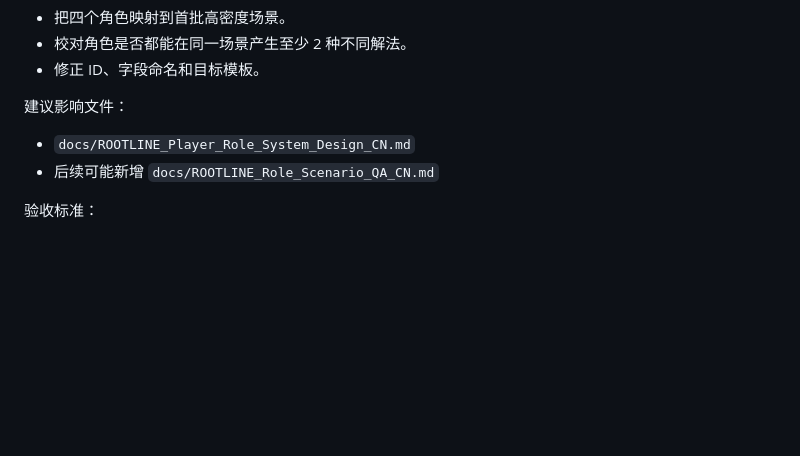
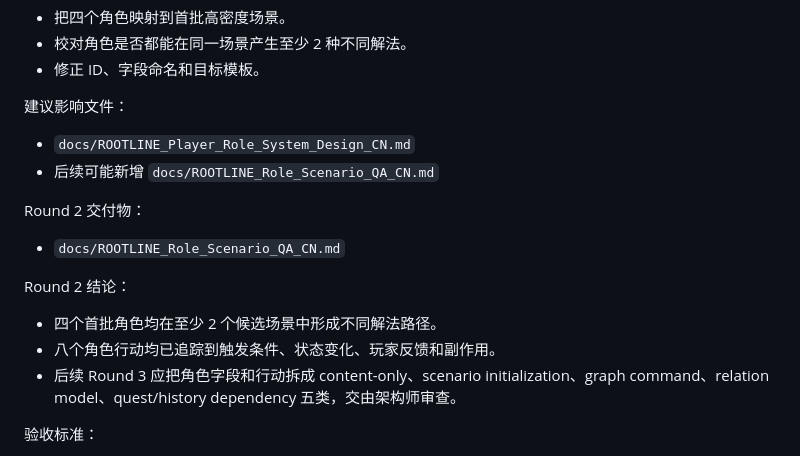
Before and after one commit to onovich/Rootline, a Markdown page: docs/ROOTLINE_Player_Role_System_Design_CN.md, the part around the change. Drawn GitHub-style; blank space fills up the shorter version.

Commit message:
Map player roles to scenarios

```diff
--- a/docs/ROOTLINE_Player_Role_System_Design_CN.md
+++ b/docs/ROOTLINE_Player_Role_System_Design_CN.md
@@ -629,6 +629,16 @@ Goal 2 建议 3 轮完成；本文件完成 Round 1 首版。
 - `docs/ROOTLINE_Player_Role_System_Design_CN.md`
 - 后续可能新增 `docs/ROOTLINE_Role_Scenario_QA_CN.md`
 
+Round 2 交付物：
+
+- `docs/ROOTLINE_Role_Scenario_QA_CN.md`
+
+Round 2 结论：
+
+- 四个首批角色均在至少 2 个候选场景中形成不同解法路径。
+- 八个角色行动均已追踪到触发条件、状态变化、玩家反馈和副作用。
+- 后续 Round 3 应把角色字段和行动拆成 content-only、scenario initialization、graph command、relation model、quest/history dependency 五类，交由架构师审查。
+
 验收标准：
 
 - 每个角色在至少 2 个场景中有不同解法路径。
```
Also changed, not shown: docs/ROOTLINE_Role_Scenario_QA_CN.md (added, +291 -0 lines).
